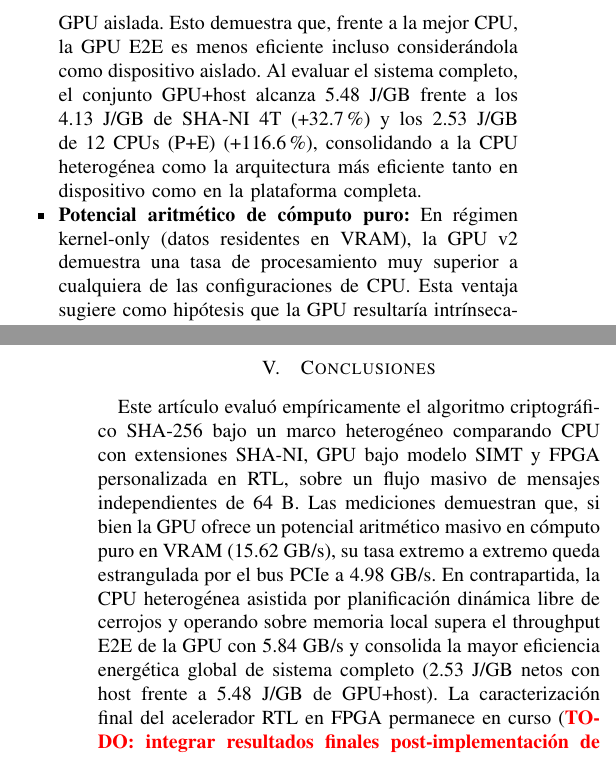
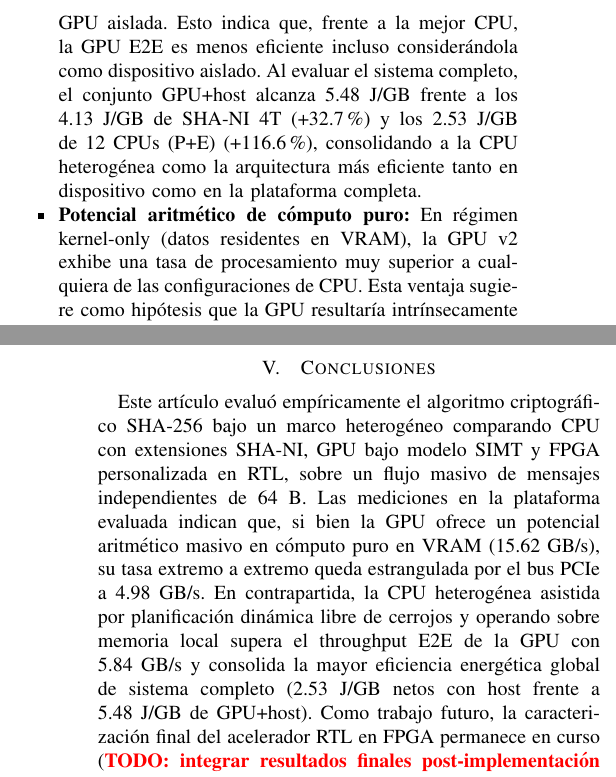
Before and after one commit to benjv0/Paper, a LaTeX paper (Paper/IEEE_es.tex): two parts of the columns of pages 5 and 6 of 6, joined at a grey line, cut so that both start at the same text. Compiled offline with pdfLaTeX.

Commit message:
Punto 13: moderar afirmaciones (cambiar 'demuestra/n' por 'indica/n', acotar a plataforma evaluada y formular trabajo futuro)

```diff
--- a/Paper/IEEE_es.tex
+++ b/Paper/IEEE_es.tex
@@ -196,8 +196,8 @@ Como sintetizan la Figura~\ref{fig:throughput_vs_c} y la Tabla~\ref{tab:c_sweep}
 La Tabla~\ref{tab:comparison} consolida las configuraciones evaluadas para el escenario principal $C=64$~B, destacando tres conclusiones principales:
 \begin{itemize}
     \item \textbf{Rendimiento E2E y transferencia de bus:} En mensajes mínimos ($C=64$~B), la GPU v2 E2E con memoria pinned supera a la referencia CPU SHA-NI 4T. No obstante, al activar todos los núcleos disponibles de la CPU, tanto SHA-NI 8T como la configuración heterogénea 12 CPUs (P+E) bajo planificación dinámica revierten la ventaja y sobrepasan el throughput E2E de la GPU, al beneficiarse de acceso directo a la memoria principal del sistema sin sufrir la saturación del bus periférico PCIe.
-    \item \textbf{Eficiencia energética de dispositivo vs. sistema completo:} Como dispositivo aislado, la GPU en modo E2E (3.49~J/GB) es más eficiente que la referencia CPU SHA-NI 4T (4.13~J/GB, una reducción del 15.5\% en consumo), pero la configuración CPU 12 CPUs (P+E) (2.53~J/GB) resulta un 27.5\% más eficiente que la propia GPU aislada. Esto demuestra que, frente a la mejor CPU, la GPU E2E es menos eficiente incluso considerándola como dispositivo aislado. Al evaluar el sistema completo, el conjunto GPU+host alcanza 5.48~J/GB frente a los 4.13~J/GB de SHA-NI 4T (+32.7\%) y los 2.53~J/GB de 12 CPUs (P+E) (+116.6\%), consolidando a la CPU heterogénea como la arquitectura más eficiente tanto en dispositivo como en la plataforma completa.
-    \item \textbf{Potencial aritmético de cómputo puro:} En régimen kernel-only (datos residentes en VRAM), la GPU v2 demuestra una tasa de procesamiento muy superior a cualquiera de las configuraciones de CPU. Esta ventaja sugiere como hipótesis que la GPU resultaría intrínsecamente más eficiente energéticamente si las transferencias periféricas fuesen amortizadas por algoritmos criptográficos iterativos de múltiples rondas locales, mientras que para flujos de red o transacciones independientes de un solo paso, el bus PCIe determina el rendimiento final.
+    \item \textbf{Eficiencia energética de dispositivo vs. sistema completo:} Como dispositivo aislado, la GPU en modo E2E (3.49~J/GB) es más eficiente que la referencia CPU SHA-NI 4T (4.13~J/GB, una reducción del 15.5\% en consumo), pero la configuración CPU 12 CPUs (P+E) (2.53~J/GB) resulta un 27.5\% más eficiente que la propia GPU aislada. Esto indica que, frente a la mejor CPU, la GPU E2E es menos eficiente incluso considerándola como dispositivo aislado. Al evaluar el sistema completo, el conjunto GPU+host alcanza 5.48~J/GB frente a los 4.13~J/GB de SHA-NI 4T (+32.7\%) y los 2.53~J/GB de 12 CPUs (P+E) (+116.6\%), consolidando a la CPU heterogénea como la arquitectura más eficiente tanto en dispositivo como en la plataforma completa.
+    \item \textbf{Potencial aritmético de cómputo puro:} En régimen kernel-only (datos residentes en VRAM), la GPU v2 exhibe una tasa de procesamiento muy superior a cualquiera de las configuraciones de CPU. Esta ventaja sugiere como hipótesis que la GPU resultaría intrínsecamente más eficiente energéticamente si las transferencias periféricas fuesen amortizadas por algoritmos criptográficos iterativos de múltiples rondas locales, mientras que para flujos de red o transacciones independientes de un solo paso, el bus PCIe determina el rendimiento final.
 \end{itemize}
 
 \input{tab_comparison}
@@ -239,7 +239,7 @@ procesadores de propósito general, a la vez que evita el cuello de botella de l
 transferencia PCIe que limita el throughput efectivo de la GPU.
 
 \section{Conclusiones}
-Este artículo evaluó empíricamente el algoritmo criptográfico SHA-256 bajo un marco heterogéneo comparando CPU con extensiones SHA-NI, GPU bajo modelo SIMT y FPGA personalizada en RTL, sobre un flujo masivo de mensajes independientes de 64~B. Las mediciones demuestran que, si bien la GPU ofrece un potencial aritmético masivo en cómputo puro en VRAM (15.62~GB/s), su tasa extremo a extremo queda estrangulada por el bus PCIe a 4.98~GB/s. En contrapartida, la CPU heterogénea asistida por planificación dinámica libre de cerrojos y operando sobre memoria local supera el throughput E2E de la GPU con 5.84~GB/s y consolida la mayor eficiencia energética global de sistema completo (2.53~J/GB netos con host frente a 5.48~J/GB de GPU+host). La caracterización final del acelerador RTL en FPGA permanece en curso (\TODO{integrar resultados finales post-implementación de throughput, potencia en chip y recursos LUT/FF/DSP en Spartan-7}), cuya incorporación consolidará la comparativa sistemática de tres vías.
+Este artículo evaluó empíricamente el algoritmo criptográfico SHA-256 bajo un marco heterogéneo comparando CPU con extensiones SHA-NI, GPU bajo modelo SIMT y FPGA personalizada en RTL, sobre un flujo masivo de mensajes independientes de 64~B. Las mediciones en la plataforma evaluada indican que, si bien la GPU ofrece un potencial aritmético masivo en cómputo puro en VRAM (15.62~GB/s), su tasa extremo a extremo queda estrangulada por el bus PCIe a 4.98~GB/s. En contrapartida, la CPU heterogénea asistida por planificación dinámica libre de cerrojos y operando sobre memoria local supera el throughput E2E de la GPU con 5.84~GB/s y consolida la mayor eficiencia energética global de sistema completo (2.53~J/GB netos con host frente a 5.48~J/GB de GPU+host). Como trabajo futuro, la caracterización final del acelerador RTL en FPGA permanece en curso (\TODO{integrar resultados finales post-implementación de throughput, potencia en chip y recursos LUT/FF/DSP en Spartan-7}), cuya incorporación consolidará la comparativa sistemática de tres vías.
 
 \bibliographystyle{IEEEtran}
 \bibliography{references}
```
Also changed, not shown: Paper/IEEE_es.pdf.
